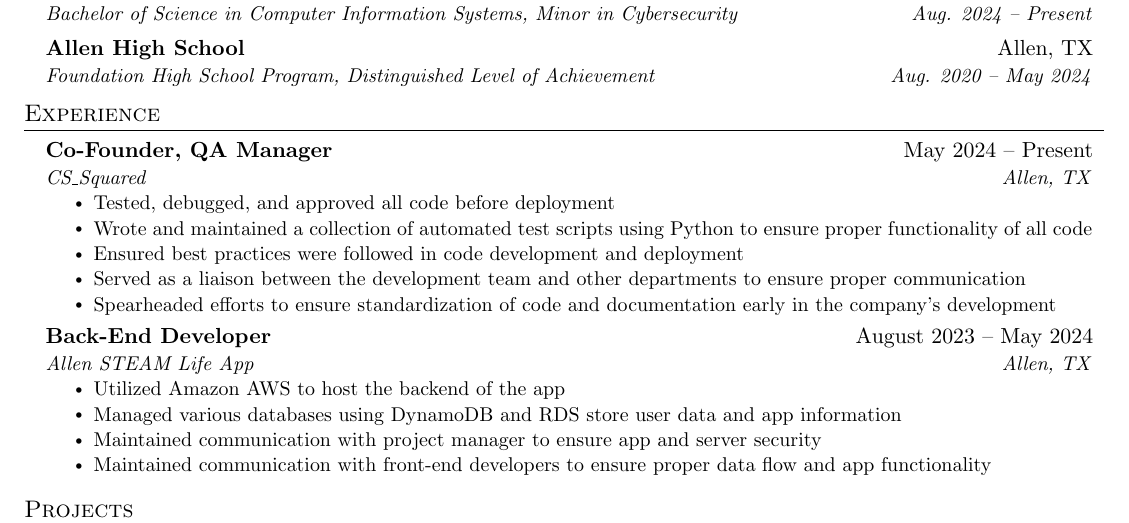
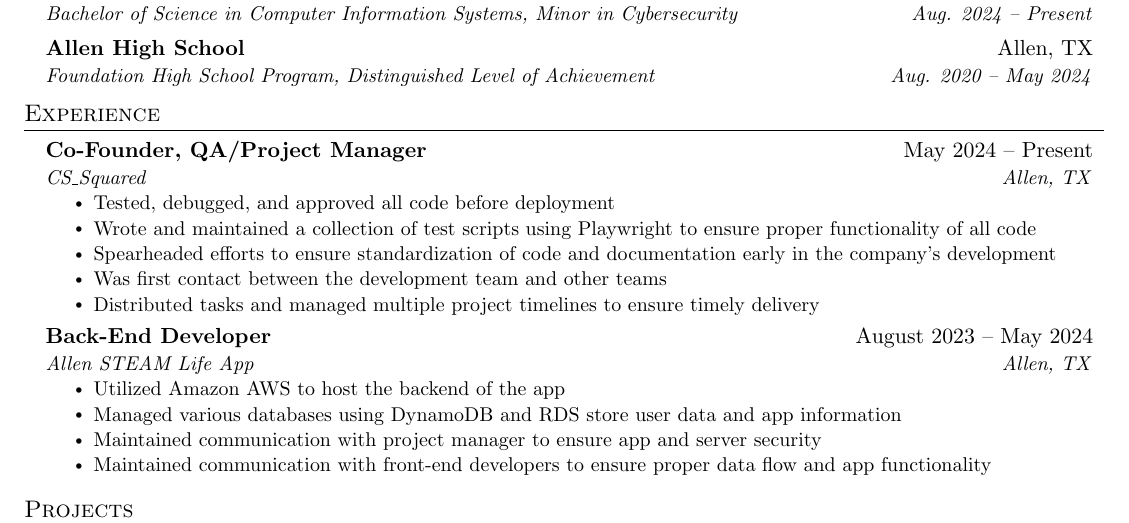
Before and after one commit to cart0nn/latex-resume, a LaTeX CV (Smith, Carson - Resume-Anon.tex): part of the page, cut so that both start at the same text. Compiled offline with pdfLaTeX.

Commit message:
modify cs_squared info

```diff
--- a/Smith, Carson - Resume-Anon.tex
+++ b/Smith, Carson - Resume-Anon.tex
@@ -131,14 +131,14 @@
   \resumeSubHeadingListStart
 
     \resumeSubheading
-      {Co-Founder, QA Manager}{May 2024 -- Present}
+      {Co-Founder, QA/Project Manager}{May 2024 -- Present}
       {CS\_Squared}{Allen, TX}
       \resumeItemListStart
         \resumeItem{Tested, debugged, and approved all code before deployment}
-        \resumeItem{Wrote and maintained a collection of automated test scripts using Python to ensure proper functionality of all code}
-        \resumeItem{Ensured best practices were followed in code development and deployment}
-        \resumeItem{Served as a liaison between the development team and other departments to ensure proper communication}
+        \resumeItem{Wrote and maintained a collection of test scripts using Playwright to ensure proper functionality of all code}
         \resumeItem{Spearheaded efforts to ensure standardization of code and documentation early in the company's development}
+        \resumeItem{Was first contact between the development team and other teams}
+        \resumeItem{Distributed tasks and managed multiple project timelines to ensure timely delivery}
       \resumeItemListEnd
 
     \resumeSubheading
```
Also changed, not shown: Smith, Carson - Resume-Anon.pdf.
